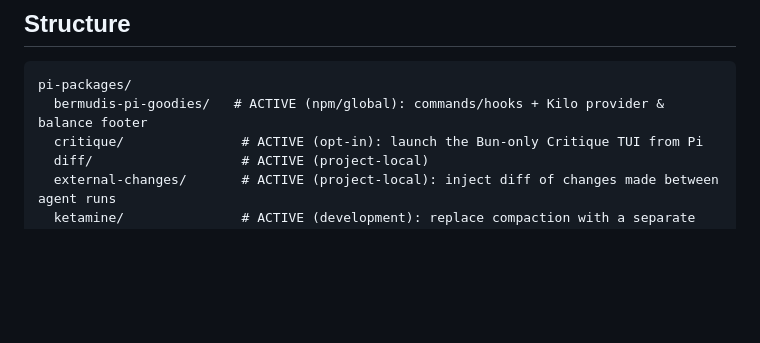
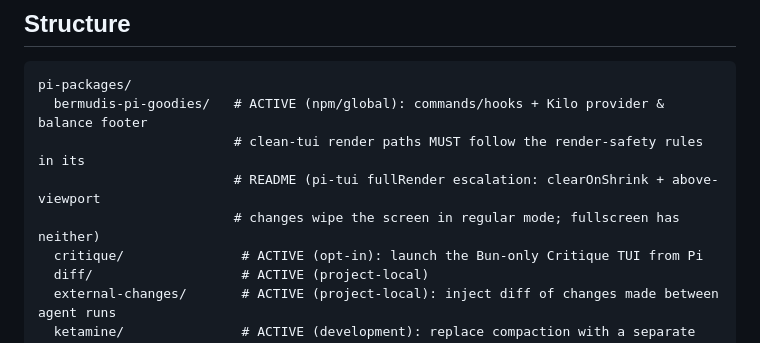
Before and after one commit to bermudi/agent-extensions, a Markdown page: AGENTS.md, the part around the change. GitHub-like rendering; blank space fills up the shorter version.

````diff
--- a/AGENTS.md
+++ b/AGENTS.md
@@ -7,6 +7,9 @@ Personal repo for Pi coding agent extensions.
 ```
 pi-packages/
   bermudis-pi-goodies/   # ACTIVE (npm/global): commands/hooks + Kilo provider & balance footer
+                         # clean-tui render paths MUST follow the render-safety rules in its
+                         # README (pi-tui fullRender escalation: clearOnShrink + above-viewport
+                         # changes wipe the screen in regular mode; fullscreen has neither)
   critique/               # ACTIVE (opt-in): launch the Bun-only Critique TUI from Pi
   diff/                   # ACTIVE (project-local)
   external-changes/       # ACTIVE (project-local): inject diff of changes made between agent runs
````
Also changed, not shown: pi-packages/bermudis-pi-goodies/README.md (+17 -3 lines).
